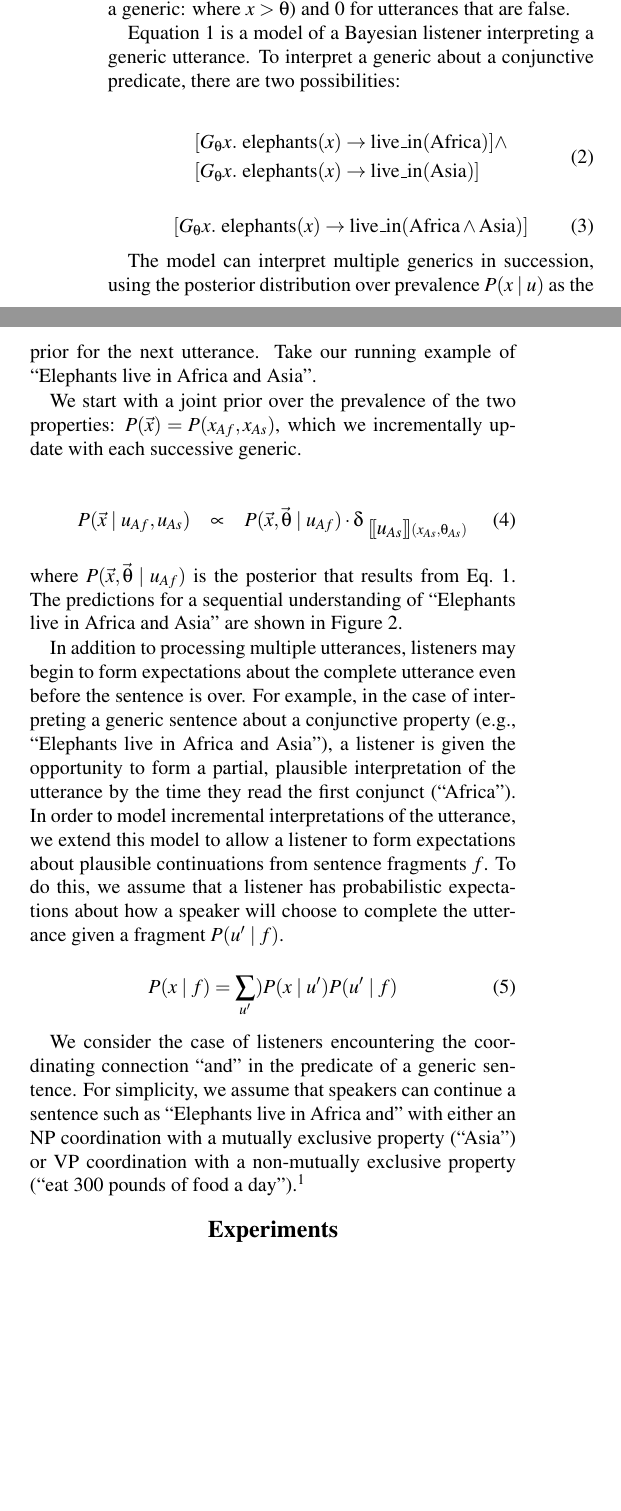
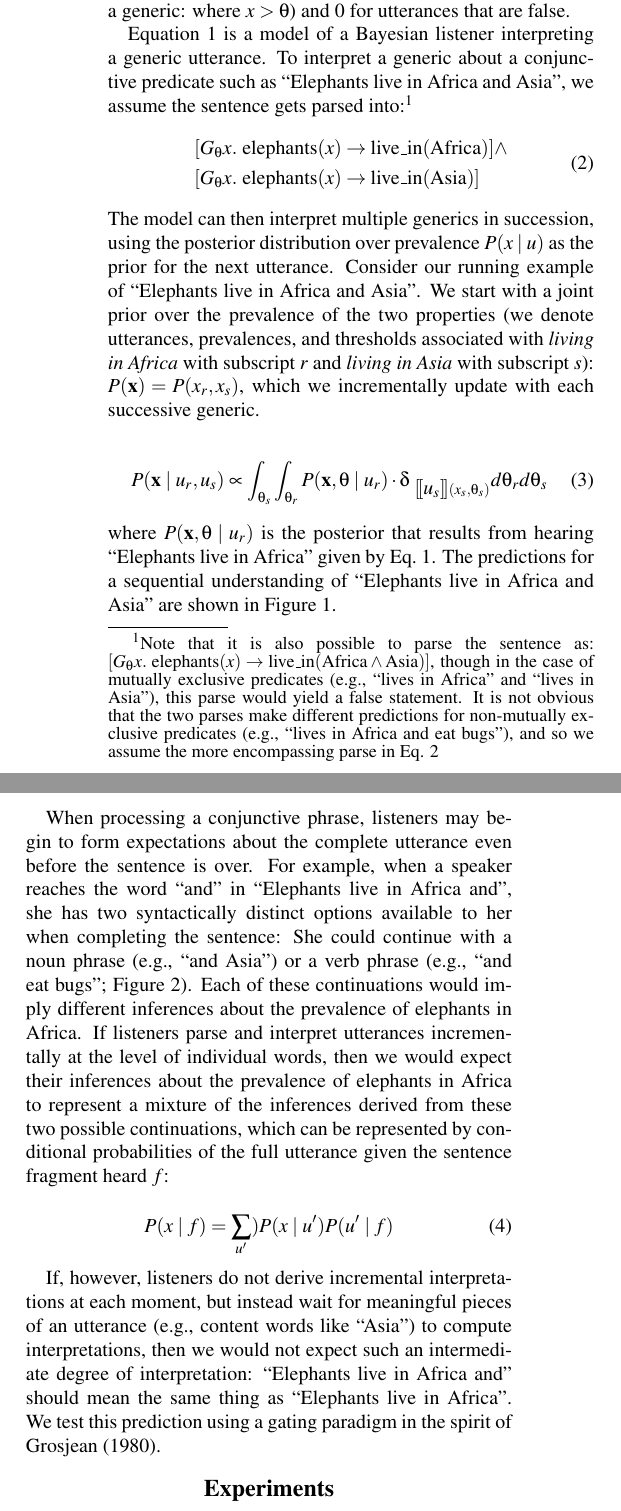
Before and after one commit to mhtess/elephants, a LaTeX paper (writing/cogsci2019/elephants-cogsci2019.tex): two parts of the columns of page 2 of 7, joined at a grey line, cut so that both start at the same text, the shorter picture padded with empty space. Compiled offline with pdfLaTeX.

Commit message:
clean up model section

```diff
--- a/writing/cogsci2019/elephants-cogsci2019.tex
+++ b/writing/cogsci2019/elephants-cogsci2019.tex
@@ -248,9 +231,13 @@ P(x \mid u) = \int_{\theta} P(x, \theta \mid u)  d\theta \propto P(x) \cdot P(\t
 \end{equation}
 \noindent where $\delta_{\denote{u}(x, \theta)}$ is the Kronecker delta function assigning a value of 1 for utterances that are literally true (in the case of a generic: where $x > \theta$) and 0 for utterances that are false.
 
+
+
 Equation \ref{eq:L0} is a model of a Bayesian listener interpreting a generic utterance.
-To interpret a generic about a conjunctive predicate, there are two possibilities:
-
+To interpret a generic about a conjunctive predicate such as ``Elephants live in Africa and Asia'', we assume the sentence gets parsed into:\footnote{
+Note that it is also possible to parse the sentence as:
+ $[G_\theta x. \textnormal{ elephants}(x) \to \textnormal{live\_in}(\textnormal{Africa} \land \textnormal{Asia})]$, though in the case of mutually exclusive predicates (e.g., ``lives in Africa'' and ``lives in Asia''), this parse would yield a false statement. It is not obvious that the two parses make different predictions for non-mutually exclusive predicates (e.g., ``lives in Africa and eat bugs''), and so we assume the more encompassing parse in Eq. \ref{eq:sem}
+}
 \begin{equation}
 \begin{split}
 [G_\theta x. \textnormal{ elephants}(x)& \to \textnormal{live\_in}(\textnormal{Africa})] \land \\
@@ -258,38 +245,27 @@ To interpret a generic about a conjunctive predicate, there are two possibilitie
 \end{split}
 \label{eq:sem}
 \end{equation}
+The model can then interpret multiple generics in succession, using the posterior distribution over prevalence $P(x \mid u)$ as the prior for the next utterance.
+Consider our running example of ``Elephants live in Africa and Asia''.
+We start with a joint prior over the prevalence of the two properties (we denote utterances, prevalences, and thresholds associated with \emph{living in Africa} with subscript $r$ and \emph{living in Asia} with subscript $s$): $P(\textbf{x}) = P(x_{r}, x_{s})$, which we incrementally update with each successive generic.
 
 \begin{equation}
-[G_\theta x. \textnormal{ elephants}(x) \to \textnormal{live\_in}(\textnormal{Africa} \land \textnormal{Asia})]
-\label{eq:sem1}
-\end{equation}
-
-The model can interpret multiple generics in succession, using the posterior distribution over prevalence $P(x \mid u)$ as the prior for the next utterance.
-Take our running example of ``Elephants live in Africa and Asia''.
-
-
-We start with a joint prior over the prevalence of the two properties: $P(\vec{x}) = P(x_{Af}, x_{As})$, which we incrementally update with each successive generic.
-
-\begin{eqnarray}
-P(\vec{x} \mid u_{Af}, u_{As})& \propto & P(\vec{x}, \vec{\theta} \mid u_{Af})  \cdot \delta_{\denote{u_{As}}(x_{As}, \theta_{As})} %\\
+P(\textbf{x} \mid u_{r}, u_{s}) \propto  \int_{\theta_s} \int_{\theta_r}P(\textbf{x}, \boldsymbol{\theta} \mid u_{r})  \cdot \delta_{\denote{u_{s}}(x_{s}, \theta_{s})} d\theta_r d\theta_s%\\
 %		& \propto & P(\vec{x}) \cdot P(\vec{\theta}) \cdot \delta_{\denote{u_{Af}}(x_{Af}, \theta{Af})}
 \label{eq:L0a}
-\end{eqnarray}
-\noindent where $P(\vec{x}, \vec{\theta} \mid u_{Af})$  is the posterior that results from Eq.~\ref{eq:L0}.
+\end{equation}
+\noindent where $P(\textbf{x}, \boldsymbol{\theta} \mid u_{r})$  is the posterior that results from hearing ``Elephants live in Africa'' given by Eq.~\ref{eq:L0}.
 The predictions for a sequential understanding of ``Elephants live in Africa and Asia'' are shown in Figure \ref{fig:model}.
 
-In addition to processing multiple utterances, listeners may begin to form expectations about the complete utterance even before the sentence is over.
-For example, in the case of interpreting a generic sentence about a conjunctive property (e.g., ``Elephants live in Africa and Asia''), a listener is given the opportunity to form a partial, plausible interpretation of the utterance by the time they read the first conjunct (``Africa'').
-In order to model incremental interpretations of the utterance, we extend this model to allow a listener to form expectations about plausible continuations from sentence fragments $f$.
-To do this, we assume that a listener has probabilistic expectations about how a speaker will choose to complete the utterance given a fragment $P(u' \mid f)$.
+When processing a conjunctive phrase, listeners may begin to form expectations about the complete utterance even before the sentence is over.
+For example, when a speaker reaches the word ``and'' in ``Elephants live in Africa and'', she has two syntactically distinct options available to her when completing the sentence: She could continue with a noun phrase (e.g., ``and Asia'') or a verb phrase (e.g., ``and eat bugs''; Figure \ref{fig:trees}).
+Each of these continuations would imply different inferences about the prevalence of elephants in Africa.
+If listeners parse and interpret utterances incrementally at the level of individual words, then we would expect their inferences about the prevalence of elephants in Africa to represent a mixture of the inferences derived from these two possible continuations, which can be represented by conditional probabilities of the full utterance given the sentence fragment heard $f$:
 
 \begin{equation}
 P(x \mid f) = \sum_{u'}) P(x \mid u') P(u' \mid f)
 \label{eq:L0a}
 \end{equation}
 
-We consider the case of listeners encountering the coordinating connection ``and'' in the predicate of a generic sentence.
-For simplicity, we assume that speakers can continue a sentence such as ``Elephants live in Africa and'' with either an NP coordination with a mutually exclusive property (``Asia'') or VP coordination with a non-mutually exclusive property (``eat 300 pounds of food a day'').\footnote{
-	Of course, NP-coordination with non-mutually exclusive properties is possible (e.g., ``eat figs and nuts'').
-	Our focus in this paper is on the fact that a speaker can continue the conjunction with a mutually exclusive or non-mutually exclusive property, which in the cases we consider, are perfectly correlation with NP~vs.~VP coordination.
-}
+If, however, listeners do not derive incremental interpretations at each moment, but instead wait for meaningful pieces of an utterance (e.g., content words like ``Asia'') to compute interpretations, then we would not expect such an intermediate degree of interpretation: ``Elephants live in Africa and'' should mean the same thing as ``Elephants live in Africa''.
+We test this prediction using a gating paradigm in the spirit of \citeA{Grosjean1980}.
@@ -305 +277,0 @@ For simplicity, we assume that speakers can continue a sentence such as ``Elepha
-  \label{fig:model}
@@ -306,5 +317,5 @@ For simplicity, we assume that speakers can continue a sentence such as ``Elepha
+\label{fig:trees}
 \end{figure}
-
 
 
 %Extending an analysis of generics to handle complex-predicates poses unique challenges.
```
Also changed, not shown: writing/cogsci2019/elephants-cogsci2019.tex (100 more changed lines).
